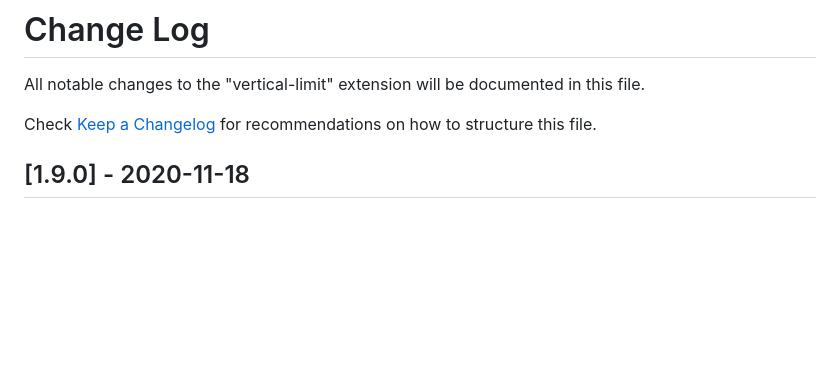
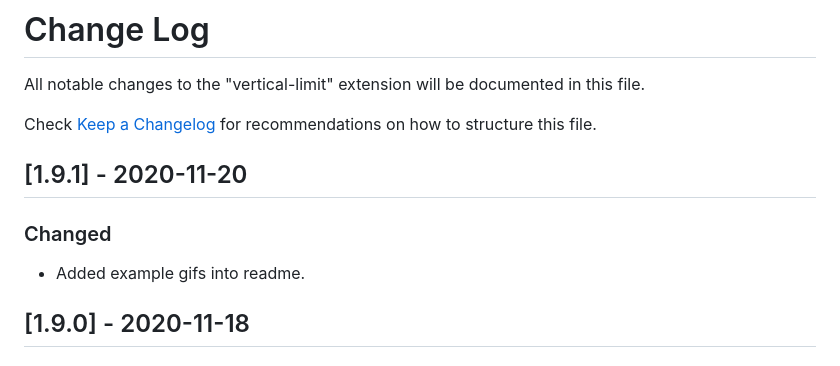
Before and after one commit to generikvault/vertical-limit, a Markdown page: CHANGELOG.md, the part around the change. Drawn GitHub-style; blank space fills up the shorter version.

```diff
--- a/CHANGELOG.md
+++ b/CHANGELOG.md
@@ -3,6 +3,12 @@
 All notable changes to the "vertical-limit" extension will be documented in this file.
 
 Check [Keep a Changelog](http://keepachangelog.com/) for recommendations on how to structure this file.
+
+## [1.9.1] - 2020-11-20
+
+### Changed
+
+- Added example gifs into readme.
 
 ## [1.9.0] - 2020-11-18
 
```
Also changed, not shown: README.md (+7 -2 lines), img/BeginEnd.gif (added), img/InsertAsColumn.gif (added), img/UpDown.gif (added).
